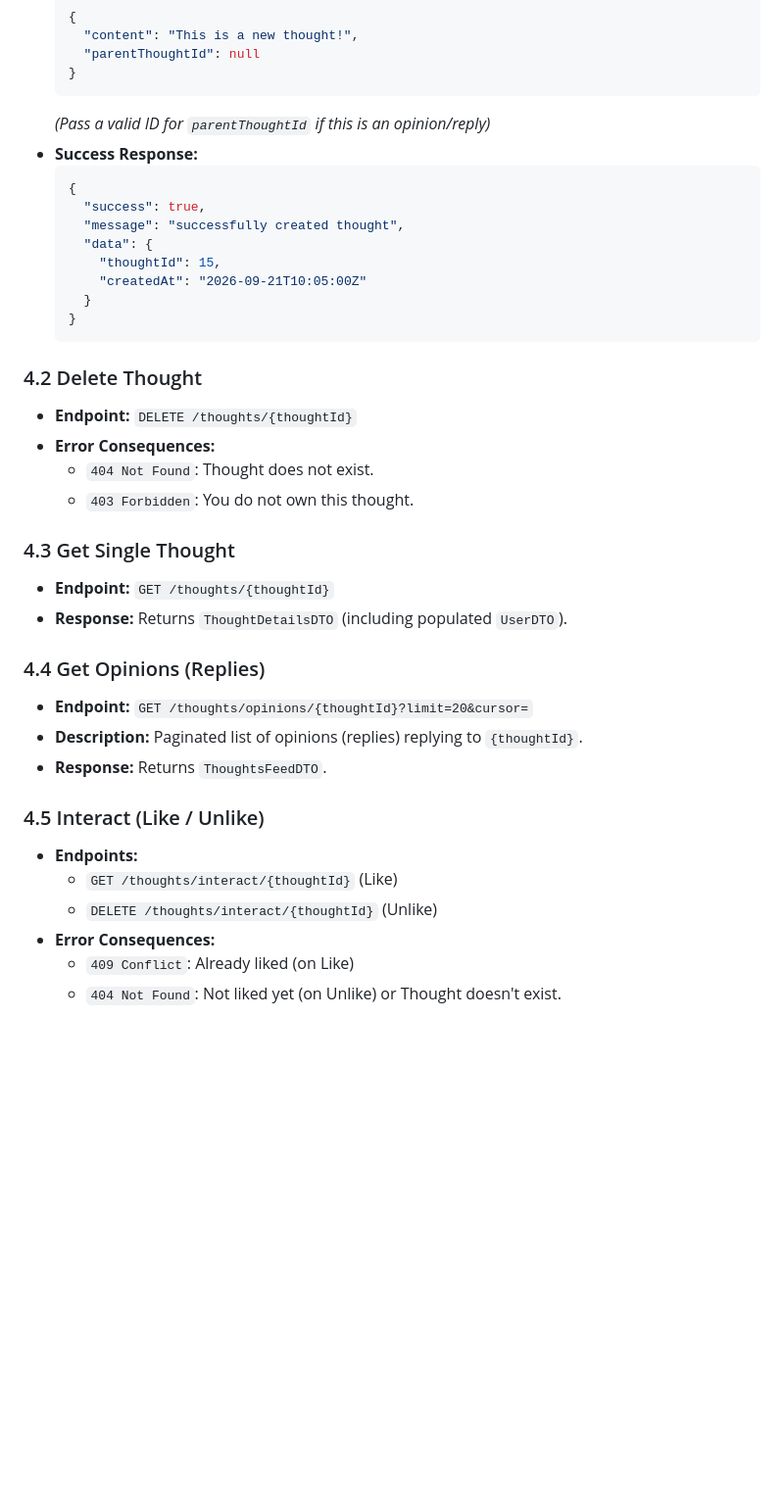
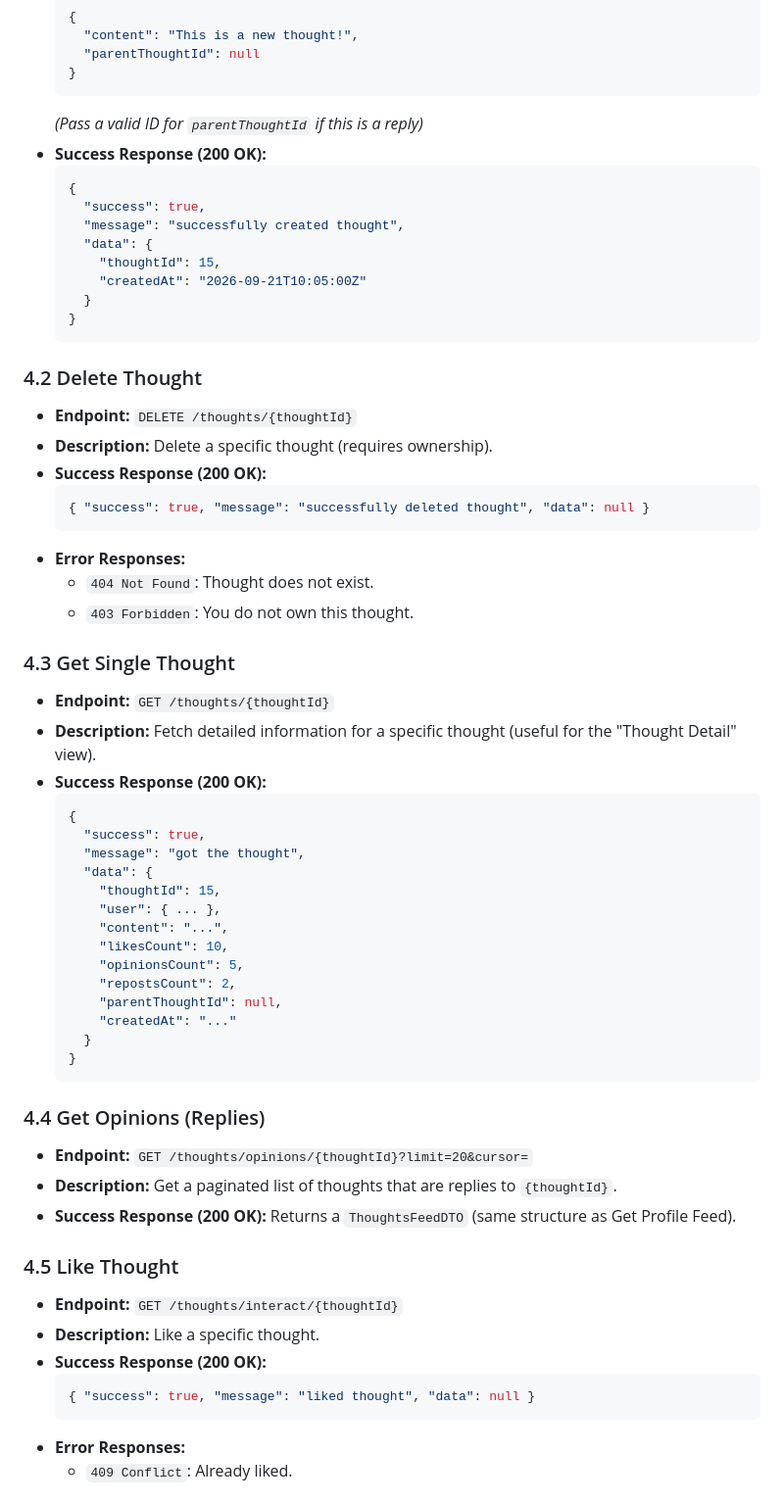
Before and after one commit to phanidharguttikonda0/Thoughts-And-Opinions, a Markdown page: API_DOCUMENTATION.md, the part around one of its changes. Shown at 98% size. Drawn GitHub-style; blank space fills up the shorter version.

Commit message:
updated the API documentation with proper representation of api's and filled missing api's

````diff
--- a/API_DOCUMENTATION.md
+++ b/API_DOCUMENTATION.md
@@ -197,8 +237,8 @@ Some endpoints (like profile updates) will also automatically receive the `X-Use
     "parentThoughtId": null
   }
   ```
-  *(Pass a valid ID for `parentThoughtId` if this is an opinion/reply)*
-- **Success Response:**
+  *(Pass a valid ID for `parentThoughtId` if this is a reply)*
+- **Success Response (200 OK):**
   ```json
   {
     "success": true,
@@ -212,24 +252,48 @@ Some endpoints (like profile updates) will also automatically receive the `X-Use
 
 ### 4.2 Delete Thought
 - **Endpoint:** `DELETE /thoughts/{thoughtId}`
-- **Error Consequences:**
+- **Description:** Delete a specific thought (requires ownership).
+- **Success Response (200 OK):**
+  ```json
+  { "success": true, "message": "successfully deleted thought", "data": null }
+  ```
+- **Error Responses:**
   - `404 Not Found`: Thought does not exist.
   - `403 Forbidden`: You do not own this thought.
 
 ### 4.3 Get Single Thought
 - **Endpoint:** `GET /thoughts/{thoughtId}`
-- **Response:** Returns `ThoughtDetailsDTO` (including populated `UserDTO`).
+- **Description:** Fetch detailed information for a specific thought (useful for the "Thought Detail" view).
+- **Success Response (200 OK):**
+  ```json
+  {
+    "success": true,
+    "message": "got the thought",
+    "data": {
+      "thoughtId": 15,
+      "user": { ... },
+      "content": "...",
+      "likesCount": 10,
+      "opinionsCount": 5,
+      "repostsCount": 2,
+      "parentThoughtId": null,
+      "createdAt": "..."
+    }
+  }
+  ```
 
 ### 4.4 Get Opinions (Replies)
 - **Endpoint:** `GET /thoughts/opinions/{thoughtId}?limit=20&cursor=`
-- **Description:** Paginated list of opinions (replies) replying to `{thoughtId}`.
-- **Response:** Returns `ThoughtsFeedDTO`.
+- **Description:** Get a paginated list of thoughts that are replies to `{thoughtId}`.
+- **Success Response (200 OK):** Returns a `ThoughtsFeedDTO` (same structure as Get Profile Feed).
 
-### 4.5 Interact (Like / Unlike)
-- **Endpoints:**
-  - `GET /thoughts/interact/{thoughtId}` (Like)
-  - `DELETE /thoughts/interact/{thoughtId}` (Unlike)
-- **Error Consequences:**
-  - `409 Conflict`: Already liked (on Like)
-  - `404 Not Found`: Not liked yet (on Unlike) or Thought doesn't exist.
+### 4.5 Like Thought
+- **Endpoint:** `GET /thoughts/interact/{thoughtId}`
+- **Description:** Like a specific thought.
+- **Success Response (200 OK):**
+  ```json
+  { "success": true, "message": "liked thought", "data": null }
+  ```
+- **Error Responses:**
+  - `409 Conflict`: Already liked.
 
````
Also changed, not shown: other parts of API_DOCUMENTATION.md (+127 -39 lines).
